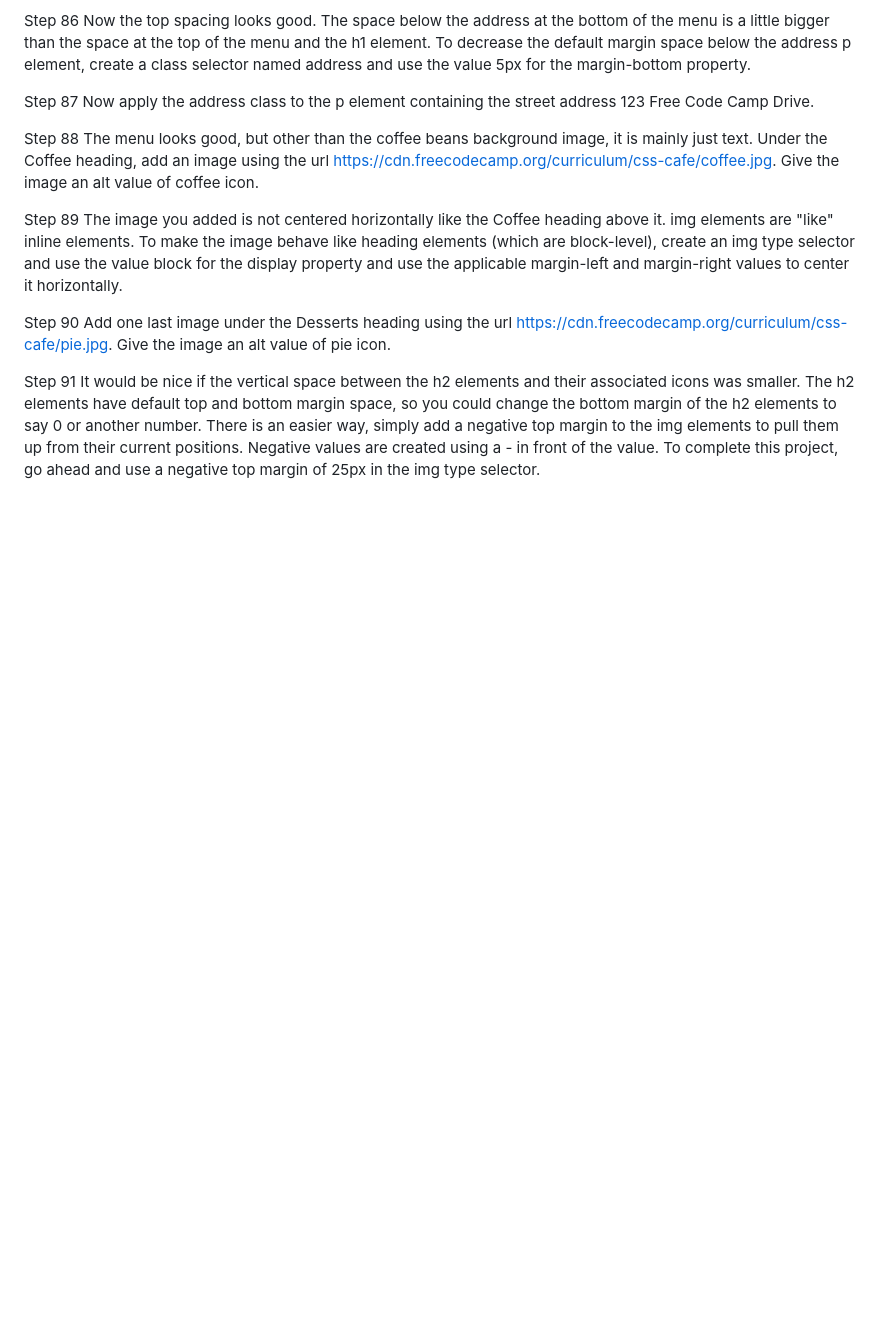
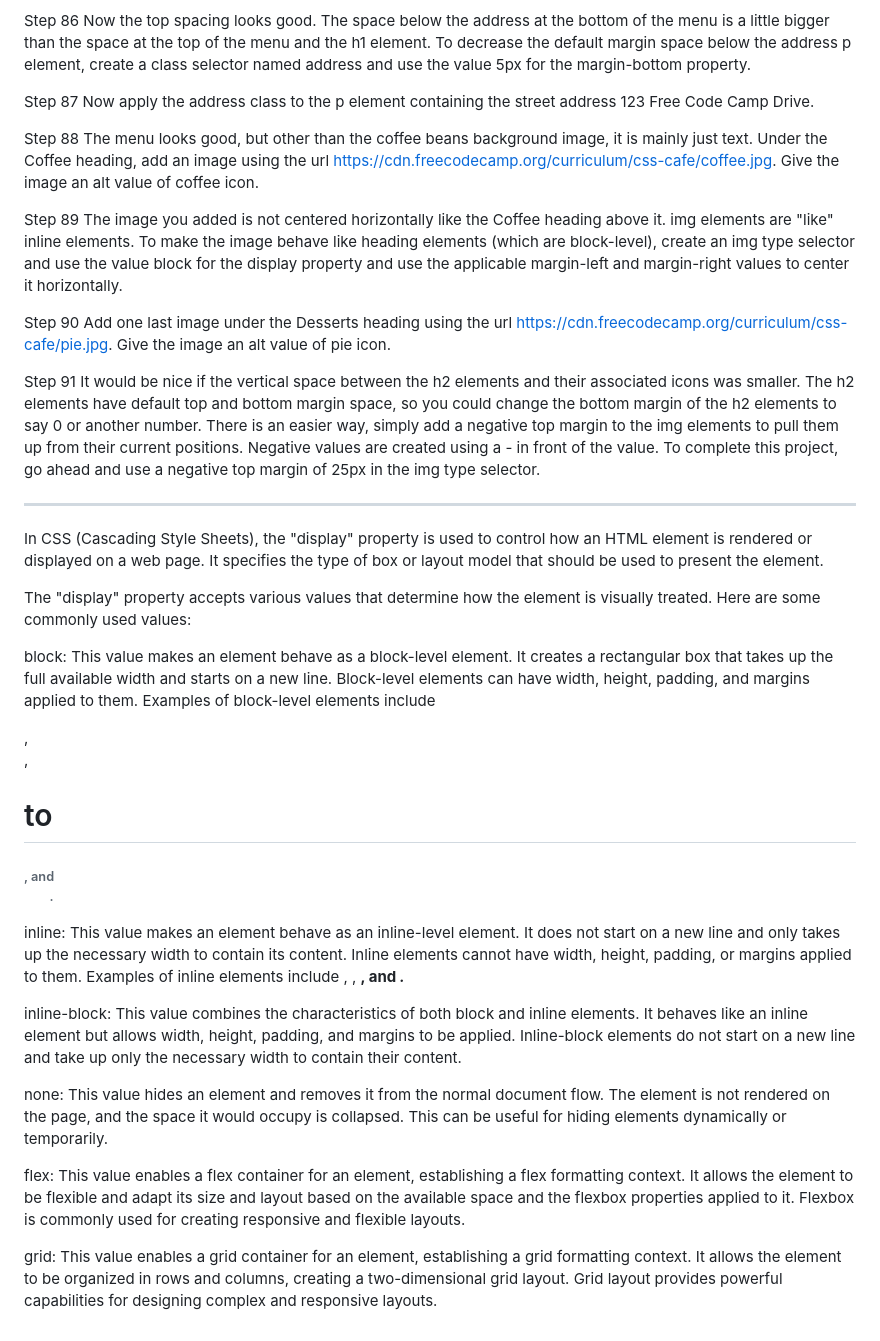
Before and after one commit to 0xBipBip/Freecodecamp, a Markdown page: 01 - Responsive Web Design/02 - Learn Basic CSS by Building a Cafe Menu/Readme.md, the part around the change. Drawn GitHub-style; blank space fills up the shorter version.

Commit message:
display theory

```diff
--- a/01 - Responsive Web Design/02 - Learn Basic CSS by Building a Cafe Menu/Readme.md
+++ b/01 - Responsive Web Design/02 - Learn Basic CSS by Building a Cafe Menu/Readme.md
@@ -361,3 +361,21 @@ Add one last image under the Desserts heading using the url https://cdn.freecode
 Step 91
 It would be nice if the vertical space between the h2 elements and their associated icons was smaller. The h2 elements have default top and bottom margin space, so you could change the bottom margin of the h2 elements to say 0 or another number.
 There is an easier way, simply add a negative top margin to the img elements to pull them up from their current positions. Negative values are created using a - in front of the value. To complete this project, go ahead and use a negative top margin of 25px in the img type selector.
+
+-----------------------------------------------------------------------------------------------------
+
+In CSS (Cascading Style Sheets), the "display" property is used to control how an HTML element is rendered or displayed on a web page. It specifies the type of box or layout model that should be used to present the element.
+
+The "display" property accepts various values that determine how the element is visually treated. Here are some commonly used values:
+
+block: This value makes an element behave as a block-level element. It creates a rectangular box that takes up the full available width and starts on a new line. Block-level elements can have width, height, padding, and margins applied to them. Examples of block-level elements include <div>, <p>, <h1> to <h6>, and <ul>.
+
+inline: This value makes an element behave as an inline-level element. It does not start on a new line and only takes up the necessary width to contain its content. Inline elements cannot have width, height, padding, or margins applied to them. Examples of inline elements include <span>, <a>, <strong>, and <em>.
+
+inline-block: This value combines the characteristics of both block and inline elements. It behaves like an inline element but allows width, height, padding, and margins to be applied. Inline-block elements do not start on a new line and take up only the necessary width to contain their content.
+
+none: This value hides an element and removes it from the normal document flow. The element is not rendered on the page, and the space it would occupy is collapsed. This can be useful for hiding elements dynamically or temporarily.
+
+flex: This value enables a flex container for an element, establishing a flex formatting context. It allows the element to be flexible and adapt its size and layout based on the available space and the flexbox properties applied to it. Flexbox is commonly used for creating responsive and flexible layouts.
+
+grid: This value enables a grid container for an element, establishing a grid formatting context. It allows the element to be organized in rows and columns, creating a two-dimensional grid layout. Grid layout provides powerful capabilities for designing complex and responsive layouts.
```
